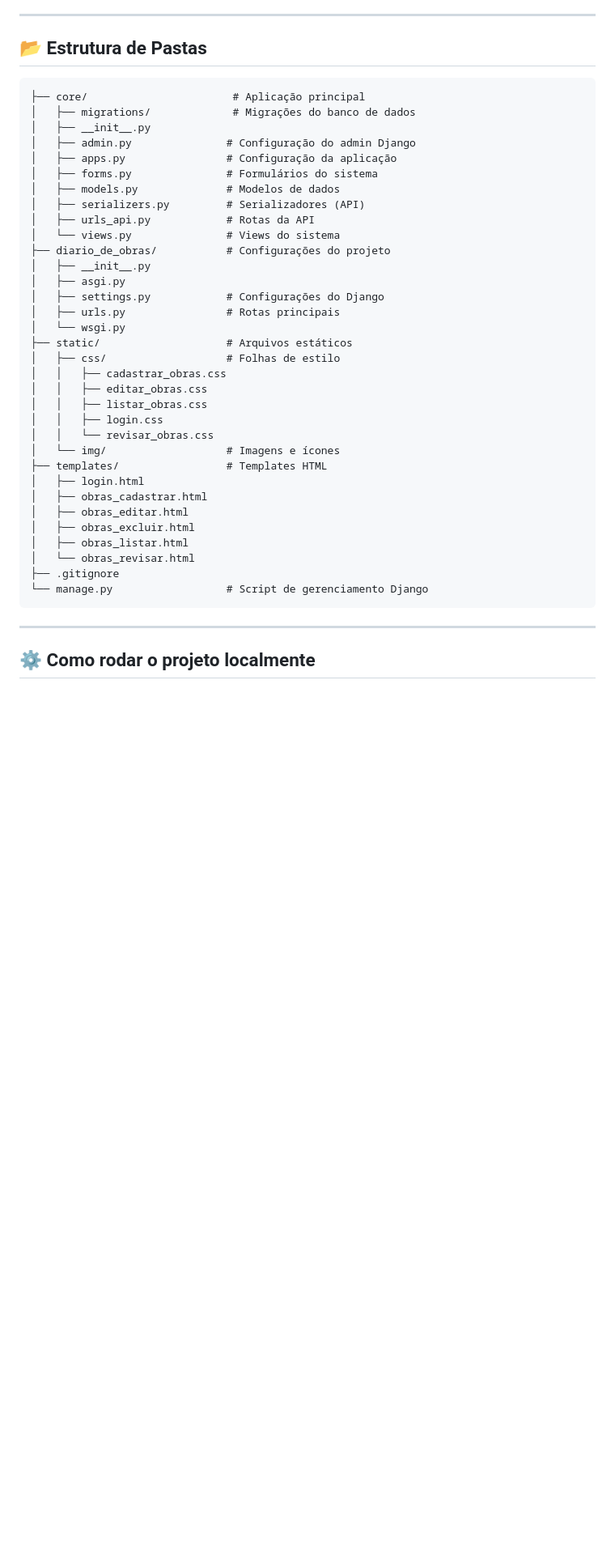
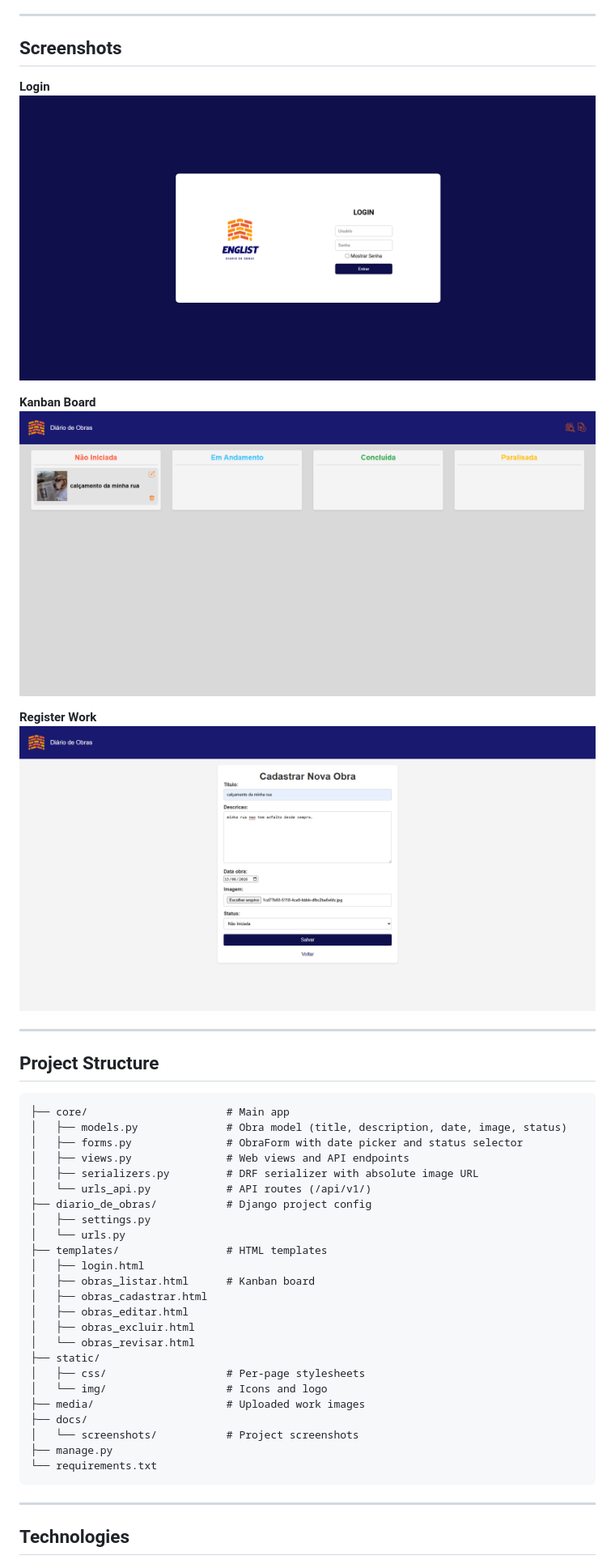
Before and after one commit to luccaszzzz/diario_de_obras, a Markdown page: README.md, the part around one of its changes. Shown at 81% size. Drawn GitHub-style; pictures changed too: docs/screenshots/cadastro.png (added), docs/screenshots/lista.png (added), docs/screenshots/login.png (added); blank space fills up the shorter version.

Commit message:
docs: add bilingual README with screenshots and authors (en + pt-br)

````diff
--- a/README.md
+++ b/README.md
@@ -25,44 +30,49 @@ O EngList é uma aplicação web para gerenciamento de obras, desenvolvida para
 
 ---
 
-## 📂 Estrutura de Pastas
-```plaintext
-├── core/                       # Aplicação principal
-│   ├── migrations/             # Migrações do banco de dados
-│   ├── __init__.py
-│   ├── admin.py               # Configuração do admin Django
-│   ├── apps.py                # Configuração da aplicação
-│   ├── forms.py               # Formulários do sistema
-│   ├── models.py              # Modelos de dados
-│   ├── serializers.py         # Serializadores (API)
-│   ├── urls_api.py            # Rotas da API
-│   └── views.py               # Views do sistema
-├── diario_de_obras/           # Configurações do projeto
-│   ├── __init__.py
-│   ├── asgi.py
-│   ├── settings.py            # Configurações do Django
-│   ├── urls.py                # Rotas principais
-│   └── wsgi.py
-├── static/                    # Arquivos estáticos
-│   ├── css/                   # Folhas de estilo
-│   │   ├── cadastrar_obras.css
-│   │   ├── editar_obras.css
-│   │   ├── listar_obras.css
-│   │   ├── login.css
-│   │   └── revisar_obras.css
-│   └── img/                   # Imagens e ícones
-├── templates/                 # Templates HTML
+## Screenshots
+
+**Login**
+![Login](docs/screenshots/login.png)
+
+**Kanban Board**
+![Kanban Board](docs/screenshots/lista.png)
+
+**Register Work**
+![Register Work](docs/screenshots/cadastro.png)
+
+---
+
+## Project Structure
+
+```
+├── core/                      # Main app
+│   ├── models.py              # Obra model (title, description, date, image, status)
+│   ├── forms.py               # ObraForm with date picker and status selector
+│   ├── views.py               # Web views and API endpoints
+│   ├── serializers.py         # DRF serializer with absolute image URL
+│   └── urls_api.py            # API routes (/api/v1/)
+├── diario_de_obras/           # Django project config
+│   ├── settings.py
+│   └── urls.py
+├── templates/                 # HTML templates
 │   ├── login.html
+│   ├── obras_listar.html      # Kanban board
 │   ├── obras_cadastrar.html
 │   ├── obras_editar.html
 │   ├── obras_excluir.html
-│   ├── obras_listar.html
 │   └── obras_revisar.html
-├── .gitignore
-└── manage.py                  # Script de gerenciamento Django
+├── static/
+│   ├── css/                   # Per-page stylesheets
+│   └── img/                   # Icons and logo
+├── media/                     # Uploaded work images
+├── docs/
+│   └── screenshots/           # Project screenshots
+├── manage.py
+└── requirements.txt
 ```
 
 ---
 
-## ⚙️ Como rodar o projeto localmente
+## Technologies
 
````
Also changed, not shown: other parts of README.md (+86 -69 lines), README.pt-br.md (added, +157 -0 lines), 1 other file.
